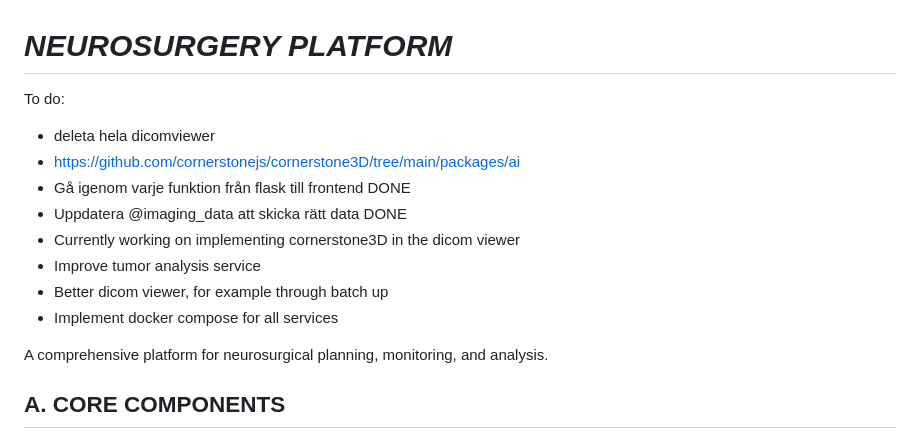
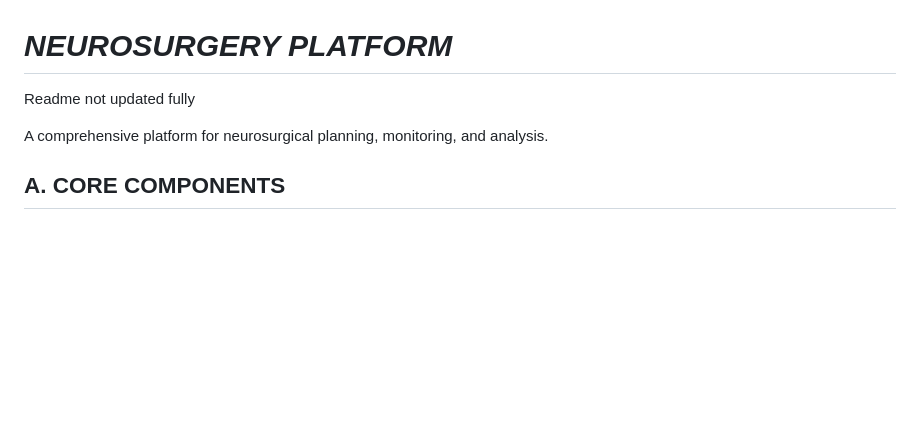
Before and after one commit to TobiasEkman/neuro_platform, a Markdown page: README.md, the part around the change. Drawn GitHub-style; blank space fills up the shorter version.

```diff
--- a/README.md
+++ b/README.md
@@ -1,15 +1,7 @@
 *NEUROSURGERY PLATFORM*
 ====================
 
-To do:
-- deleta hela dicomviewer
-- https://github.com/cornerstonejs/cornerstone3D/tree/main/packages/ai
-- Gå igenom varje funktion från flask till frontend DONE
-- Uppdatera @imaging_data att skicka rätt data DONE
-- Currently working on implementing cornerstone3D in the dicom viewer
-- Improve tumor analysis service
-- Better dicom viewer, for example through batch up
-- Implement docker compose for all services
+Readme not updated fully
 
 A comprehensive platform for neurosurgical planning, monitoring, and analysis.
 
```
